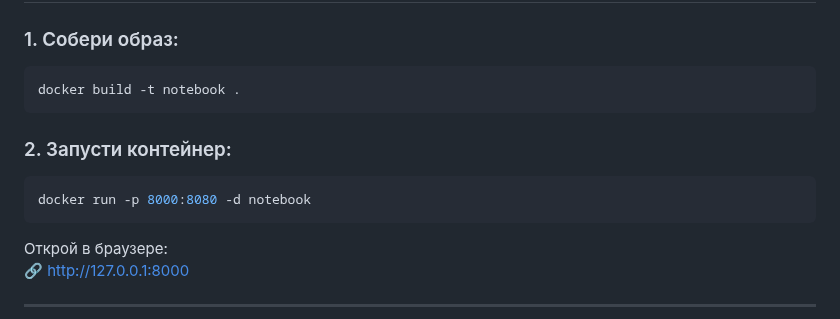
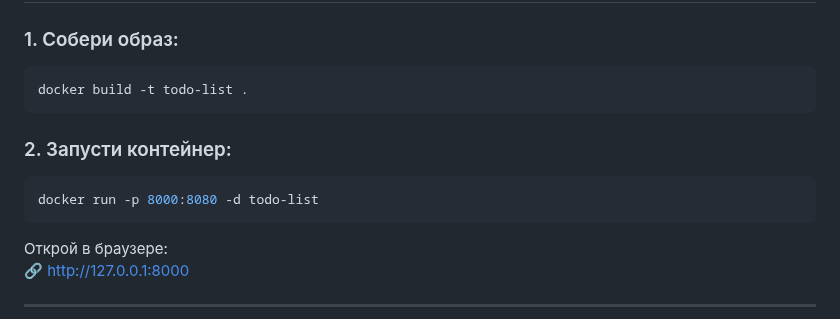
Before and after one commit to shchegolikhin-srgy/notebook, a Markdown page: README.md, the part around the change. Drawn GitHub-style.

````diff
--- a/README.md
+++ b/README.md
@@ -100,13 +100,13 @@ uvicorn app.main:app --reload
 ### 1. Собери образ:
 
 ```bash
-docker build -t notebook .
+docker build -t todo-list .
 ```
 
 ### 2. Запусти контейнер:
 
 ```bash
-docker run -p 8000:8080 -d notebook
+docker run -p 8000:8080 -d todo-list
 ```
 
 Открой в браузере:
````
